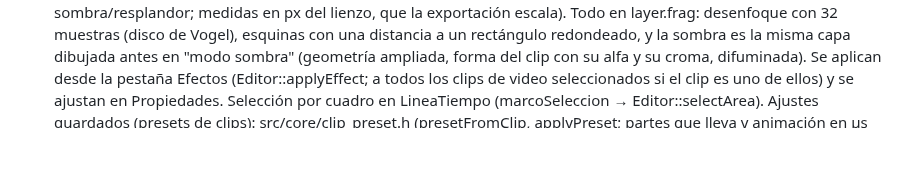
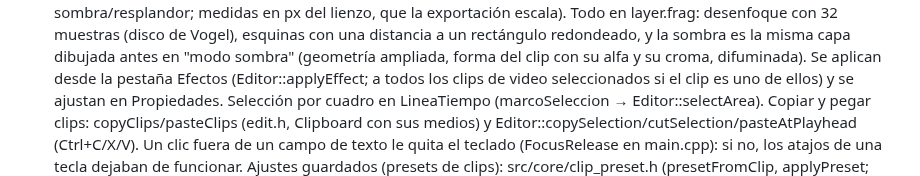
Before and after one commit to KyoSharkCode/SharkCut, a Markdown page: CLAUDE.md, the part around the change. Drawn GitHub-style; blank space fills up the shorter version.

Commit message:
CLAUDE.md: copiar y pegar clips y el foco de los campos de texto
Co-Authored-By: Claude Opus 5.5 <noreply@anthropic.com>
Claude-Session: https://claude.ai/code/session_01FrBT2zkbFGmfBRPtAYxdai

```diff
--- a/CLAUDE.md
+++ b/CLAUDE.md
@@ -72,6 +72,10 @@ El plan completo está en docs/PLAN.md: léelo antes de proponer cambios grandes
   Se aplican desde la pestaña Efectos (Editor::applyEffect; a todos los clips de video
   seleccionados si el clip es uno de ellos) y se ajustan en Propiedades. Selección por
   cuadro en LineaTiempo (marcoSeleccion → Editor::selectArea).
+  Copiar y pegar clips: copyClips/pasteClips (edit.h, Clipboard con sus medios) y
+  Editor::copySelection/cutSelection/pasteAtPlayhead (Ctrl+C/X/V).
+  Un clic fuera de un campo de texto le quita el teclado (FocusRelease en main.cpp): si
+  no, los atajos de una tecla dejaban de funcionar.
   Ajustes guardados (presets de clips): src/core/clip_preset.h (presetFromClip,
   applyPreset; partes que lleva y animación en µs desde el inicio o el final del clip;
   JSON en project_file.cpp). Se guardan en QSettings "efectos/ajustes" (todos los
```
